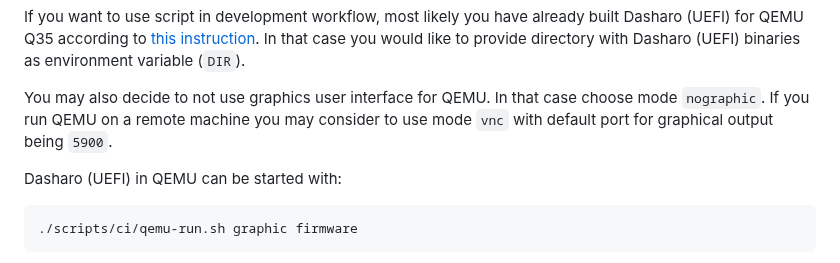
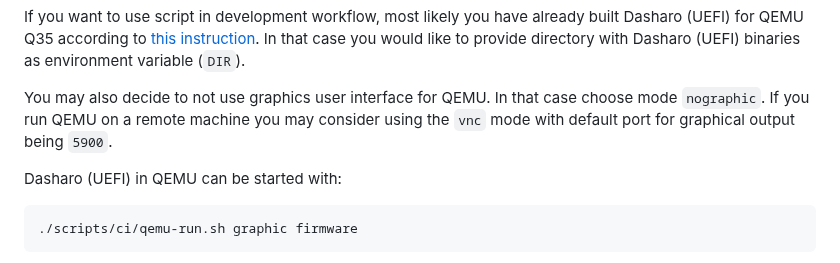
Before and after one commit to Dasharo/open-source-firmware-validation, a Markdown page: docs/qemu.md, the part around the change. Drawn GitHub-style.

Commit message:
docs/qemu.md fix: correct the sentence in documentation
Signed-off-by: Jakub Redmerski <jakub.redmerski@3mdeb.com>

```diff
--- a/docs/qemu.md
+++ b/docs/qemu.md
@@ -30,7 +30,7 @@ environment variable (`DIR`).
 
 You may also decide to not use graphics user interface for QEMU. In that case
 choose mode `nographic`. If you run QEMU on a remote machine you may consider
-to use mode `vnc` with default port for graphical output being `5900`.
+using the `vnc` mode with default port for graphical output being `5900`.
 
 Dasharo (UEFI) in QEMU can be started with:
 
```
